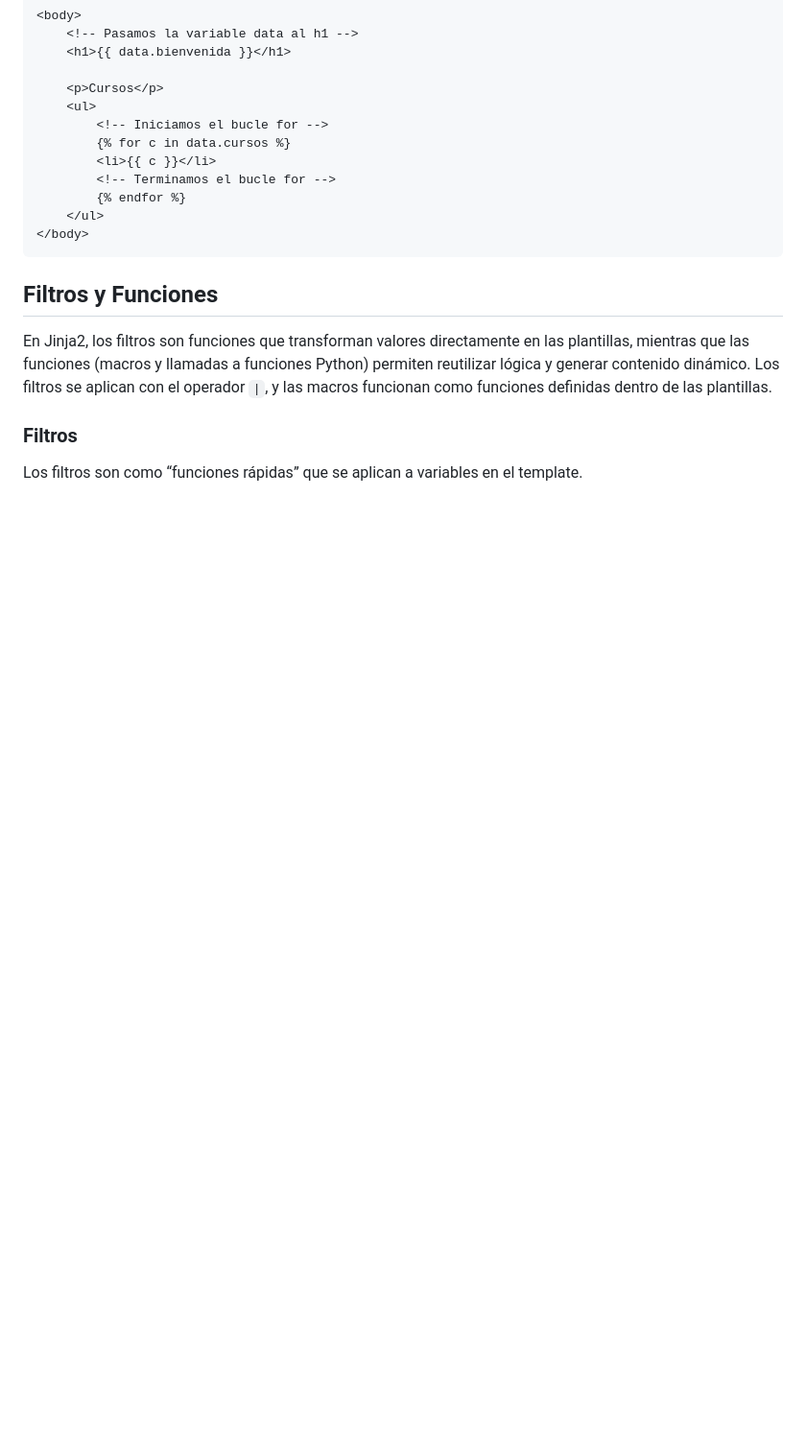
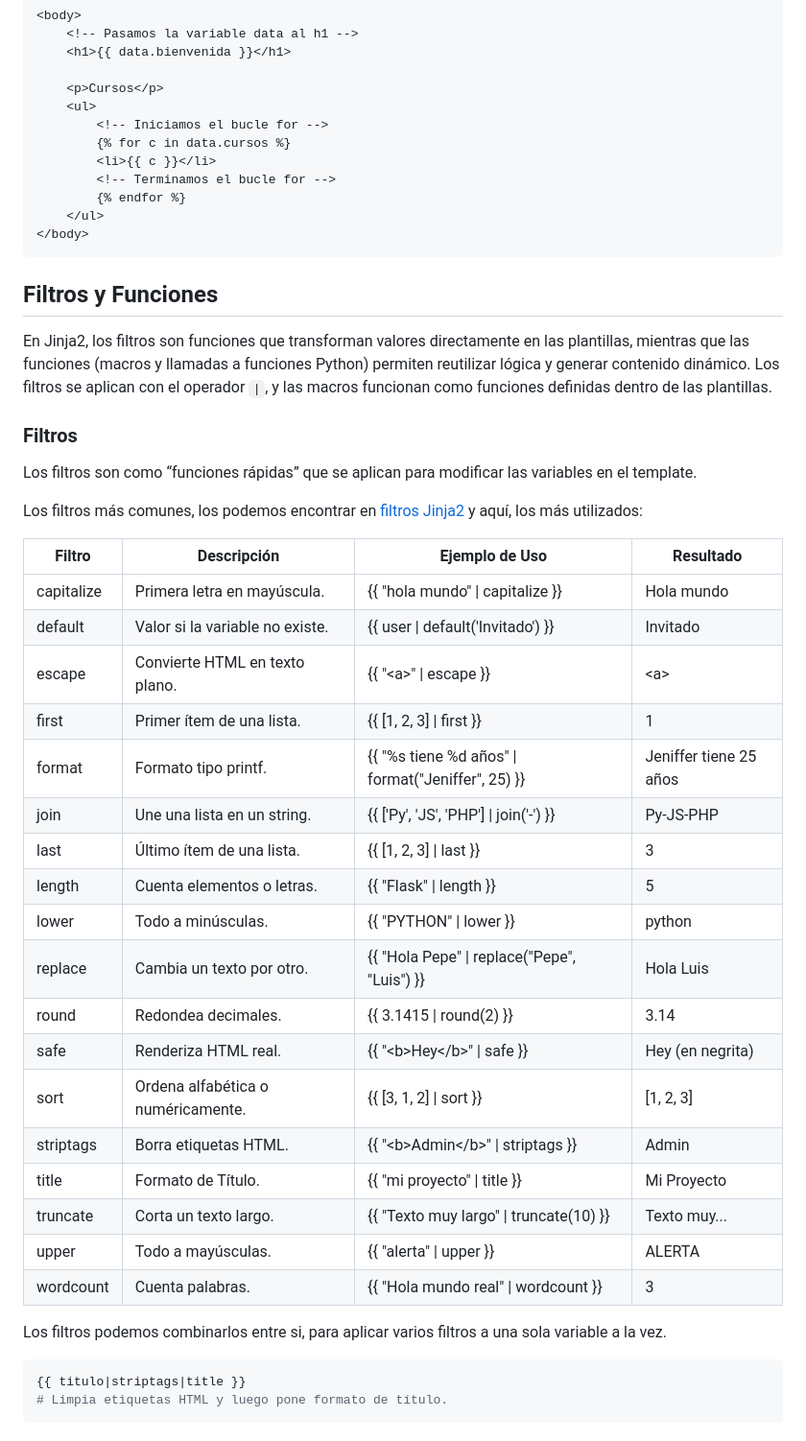
Before and after one commit to Manu2420/Python-Flask, a Markdown page: app/templates/README.md, the part around the change. Shown at 96% size. Drawn GitHub-style; blank space fills up the shorter version.

Commit message:
actualizando README.md

````diff
--- a/app/templates/README.md
+++ b/app/templates/README.md
@@ -367,4 +367,34 @@ En Jinja2, los filtros son funciones que transforman valores directamente en las
 
 ### Filtros
 
-Los filtros son como “funciones rápidas” que se aplican a variables en el template.
+Los filtros son como “funciones rápidas” que se aplican para modificar las variables en el template.
+
+Los filtros más comunes, los podemos encontrar en [filtros Jinja2](https://jinja.palletsprojects.com/en/stable/templates/#builtin-filters) y aquí, los más utilizados:
+
+| Filtro | Descripción | Ejemplo de Uso | Resultado |
+| --- | --- | --- | --- |
+| capitalize | Primera letra en mayúscula. | {{ "hola mundo" \| capitalize }} | Hola mundo |
+| default | Valor si la variable no existe. | {{ user \| default('Invitado') }} | Invitado |
+| escape | Convierte HTML en texto plano. | {{ "\<a\>" \| escape }} | &lt;a&gt; |
+| first | Primer ítem de una lista. | {{ [1, 2, 3] \| first }} | 1 |
+| format | Formato tipo printf. | {{ "%s tiene %d años" \| format("Jeniffer", 25) }} | Jeniffer tiene 25 años |
+| join | Une una lista en un string. | {{ ['Py', 'JS', 'PHP'] \| join('-') }} | Py-JS-PHP |
+| last | Último ítem de una lista. | {{ [1, 2, 3] \| last }} | 3 |
+| length | Cuenta elementos o letras. | {{ "Flask" \| length }} | 5 |
+| lower | Todo a minúsculas. | {{ "PYTHON" \| lower }} | python |
+| replace | Cambia un texto por otro. | {{ "Hola Pepe" \| replace("Pepe", "Luis") }} | Hola Luis |
+| round | Redondea decimales. | {{ 3.1415 \| round(2) }} | 3.14 |
+| safe | Renderiza HTML real. | {{ "\<b>Hey\</b>" \| safe }} | Hey (en negrita) |
+| sort | Ordena alfabética o numéricamente. | {{ [3, 1, 2] \| sort }} | [1, 2, 3] |
+| striptags | Borra etiquetas HTML. | {{ "\<b>Admin\</b>" \| striptags }} | Admin |
+| title | Formato de Título. | {{ "mi proyecto" \| title }} | Mi Proyecto |
+| truncate | Corta un texto largo. | {{ "Texto muy largo" \| truncate(10) }} | Texto muy... |
+| upper | Todo a mayúsculas. | {{ "alerta" \| upper }} | ALERTA |
+| wordcount | Cuenta palabras. | {{ "Hola mundo real" \| wordcount }} | 3 |
+
+Los filtros podemos combinarlos entre si, para aplicar varios filtros a una sola variable a la vez.
+
+```py
+{{ titulo|striptags|title }}
+# Limpia etiquetas HTML y luego pone formato de título.
+```
````
